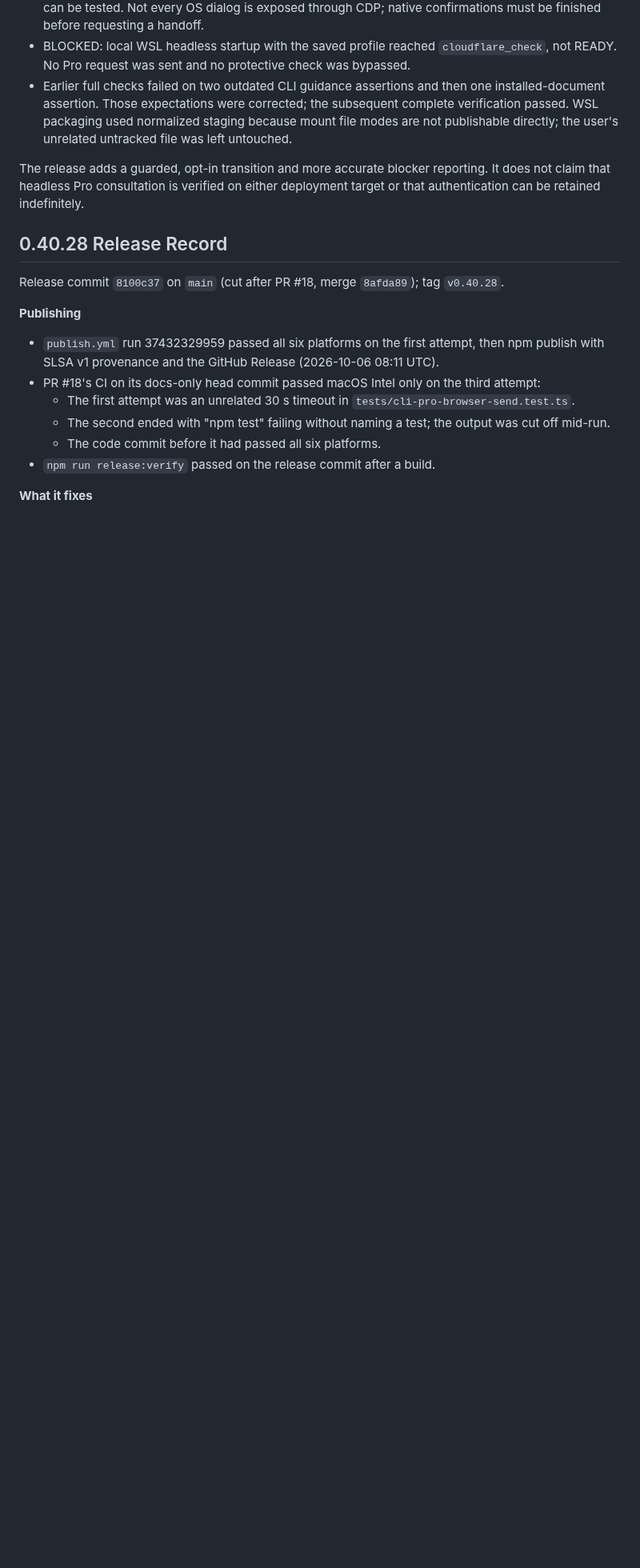
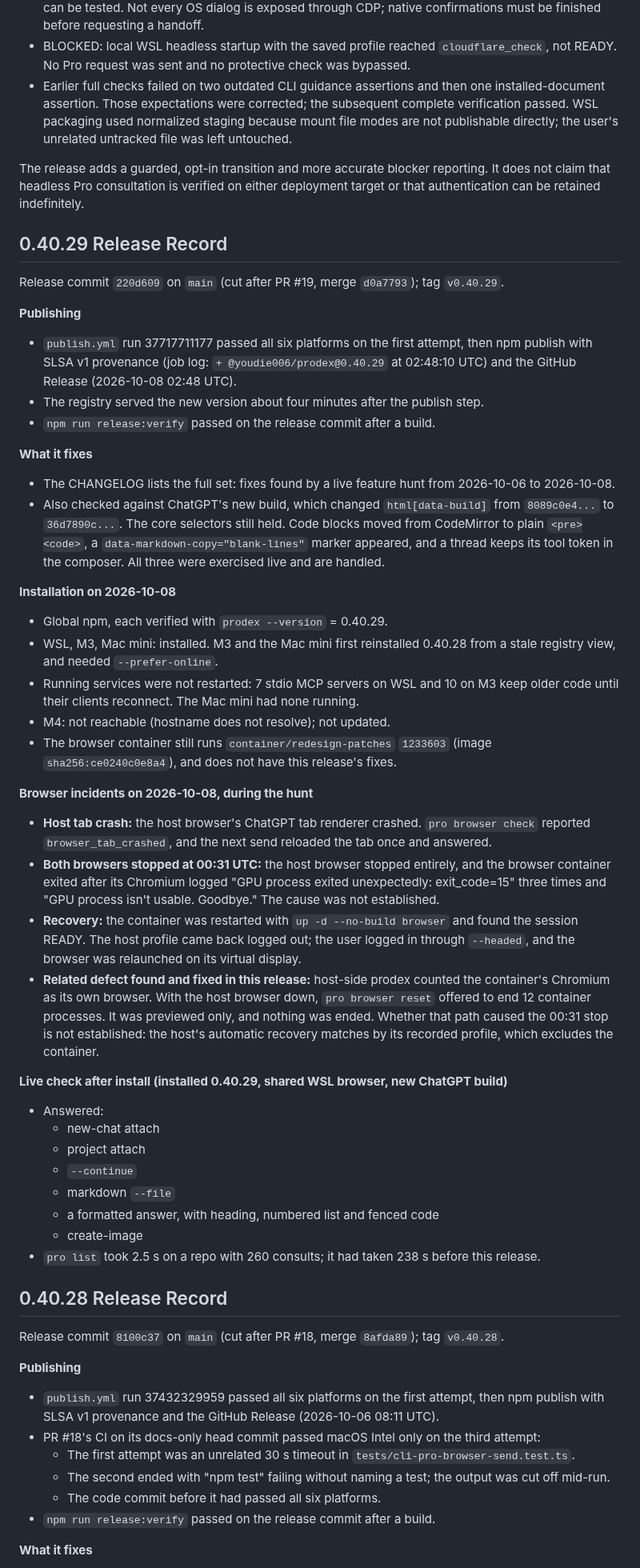
Before and after one commit to youdie006/prodex, a Markdown page: docs/releasing.md, the part around the change. Shown at 80% size. Rendered like a GitHub page; blank space fills up the shorter version.

Commit message:
docs: record the 0.40.29 release, installs and the browser incidents
Claude-Session: https://claude.ai/code/session_01EMqNwnnhHXznd2P2PDsaDV

```diff
--- a/docs/releasing.md
+++ b/docs/releasing.md
@@ -15,6 +15,42 @@ Release target: `v0.40.13` on `main`. The GitHub Release records the resolved co
 - Earlier full checks failed on two outdated CLI guidance assertions and then one installed-document assertion. Those expectations were corrected; the subsequent complete verification passed. WSL packaging used normalized staging because mount file modes are not publishable directly; the user's unrelated untracked file was left untouched.
 
 The release adds a guarded, opt-in transition and more accurate blocker reporting. It does not claim that headless Pro consultation is verified on either deployment target or that authentication can be retained indefinitely.
+
+## 0.40.29 Release Record
+
+Release commit `220d609` on `main` (cut after PR #19, merge `d0a7793`); tag `v0.40.29`.
+
+**Publishing**
+- `publish.yml` run 37717711177 passed all six platforms on the first attempt, then npm publish with SLSA v1 provenance (job log: `+ @youdie006/prodex@0.40.29` at 02:48:10 UTC) and the GitHub Release (2026-10-08 02:48 UTC).
+- The registry served the new version about four minutes after the publish step.
+- `npm run release:verify` passed on the release commit after a build.
+
+**What it fixes**
+- The CHANGELOG lists the full set: fixes found by a live feature hunt from 2026-10-06 to 2026-10-08.
+- Also checked against ChatGPT's new build, which changed `html[data-build]` from `8089c0e4...` to `36d7890c...`. The core selectors still held. Code blocks moved from CodeMirror to plain `<pre><code>`, a `data-markdown-copy="blank-lines"` marker appeared, and a thread keeps its tool token in the composer. All three were exercised live and are handled.
+
+**Installation on 2026-10-08**
+- Global npm, each verified with `prodex --version` = 0.40.29.
+- WSL, M3, Mac mini: installed. M3 and the Mac mini first reinstalled 0.40.28 from a stale registry view, and needed `--prefer-online`.
+- Running services were not restarted: 7 stdio MCP servers on WSL and 10 on M3 keep older code until their clients reconnect. The Mac mini had none running.
+- M4: not reachable (hostname does not resolve); not updated.
+- The browser container still runs `container/redesign-patches` `1233603` (image `sha256:ce0240c0e8a4`), and does not have this release's fixes.
+
+**Browser incidents on 2026-10-08, during the hunt**
+- **Host tab crash:** the host browser's ChatGPT tab renderer crashed. `pro browser check` reported `browser_tab_crashed`, and the next send reloaded the tab once and answered.
+- **Both browsers stopped at 00:31 UTC:** the host browser stopped entirely, and the browser container exited after its Chromium logged "GPU process exited unexpectedly: exit_code=15" three times and "GPU process isn't usable. Goodbye." The cause was not established.
+- **Recovery:** the container was restarted with `up -d --no-build browser` and found the session READY. The host profile came back logged out; the user logged in through `--headed`, and the browser was relaunched on its virtual display.
+- **Related defect found and fixed in this release:** host-side prodex counted the container's Chromium as its own browser. With the host browser down, `pro browser reset` offered to end 12 container processes. It was previewed only, and nothing was ended. Whether that path caused the 00:31 stop is not established: the host's automatic recovery matches by its recorded profile, which excludes the container.
+
+**Live check after install (installed 0.40.29, shared WSL browser, new ChatGPT build)**
+- Answered:
+  - new-chat attach
+  - project attach
+  - `--continue`
+  - markdown `--file`
+  - a formatted answer, with heading, numbered list and fenced code
+  - create-image
+- `pro list` took 2.5 s on a repo with 260 consults; it had taken 238 s before this release.
 
 ## 0.40.28 Release Record
 
```
